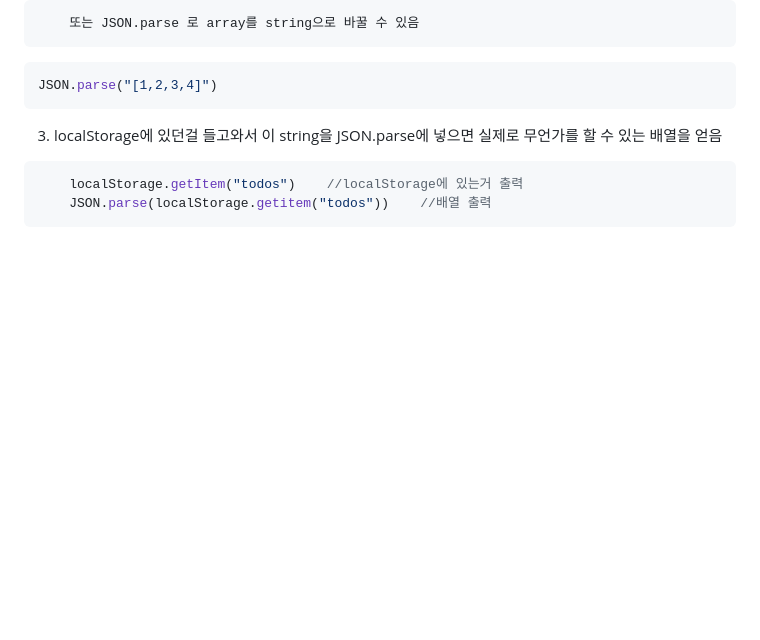
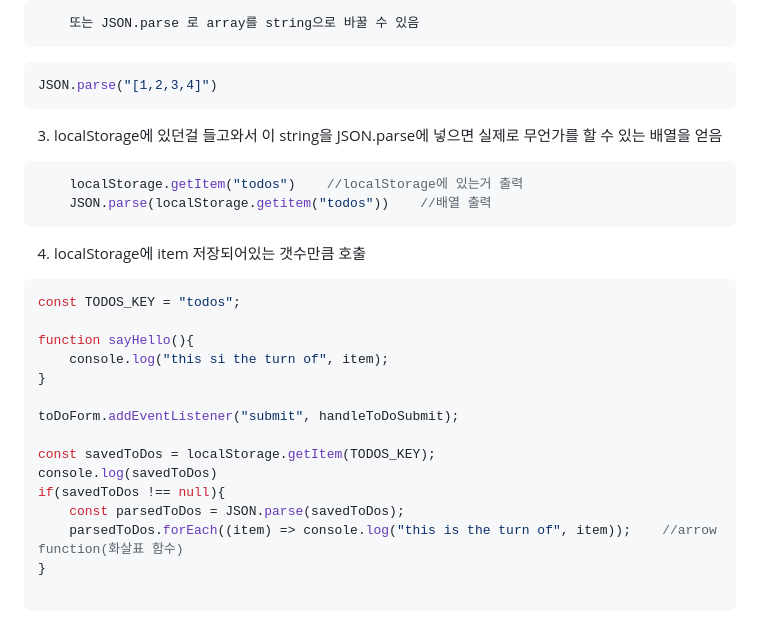
Before and after one commit to hyennii/JS-lec, a Markdown page: chrome app by vanilla js_nomad/todo_list/README.md, the part around the change. GitHub-like rendering; blank space fills up the shorter version.

````diff
--- a/chrome app by vanilla js_nomad/todo_list/README.md
+++ b/chrome app by vanilla js_nomad/todo_list/README.md
@@ -128,3 +128,23 @@ JSON.parse("[1,2,3,4]")
     localStorage.getItem("todos")    //localStorage에 있는거 출력
     JSON.parse(localStorage.getitem("todos"))    //배열 출력
 ```
+
+4) localStorage에 item 저장되어있는 갯수만큼 호출
+
+```javaScript
+const TODOS_KEY = "todos";
+
+function sayHello(){
+    console.log("this si the turn of", item);
+}
+
+toDoForm.addEventListener("submit", handleToDoSubmit);
+
+const savedToDos = localStorage.getItem(TODOS_KEY);
+console.log(savedToDos)
+if(savedToDos !== null){
+    const parsedToDos = JSON.parse(savedToDos);
+    parsedToDos.forEach((item) => console.log("this is the turn of", item));    //arrow function(화살표 함수)
+}
+
+```
````
